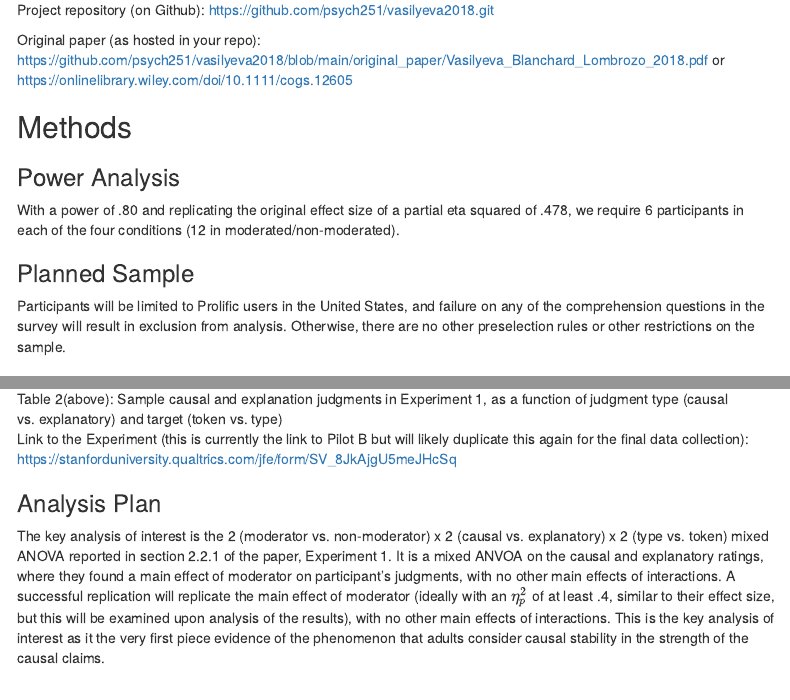
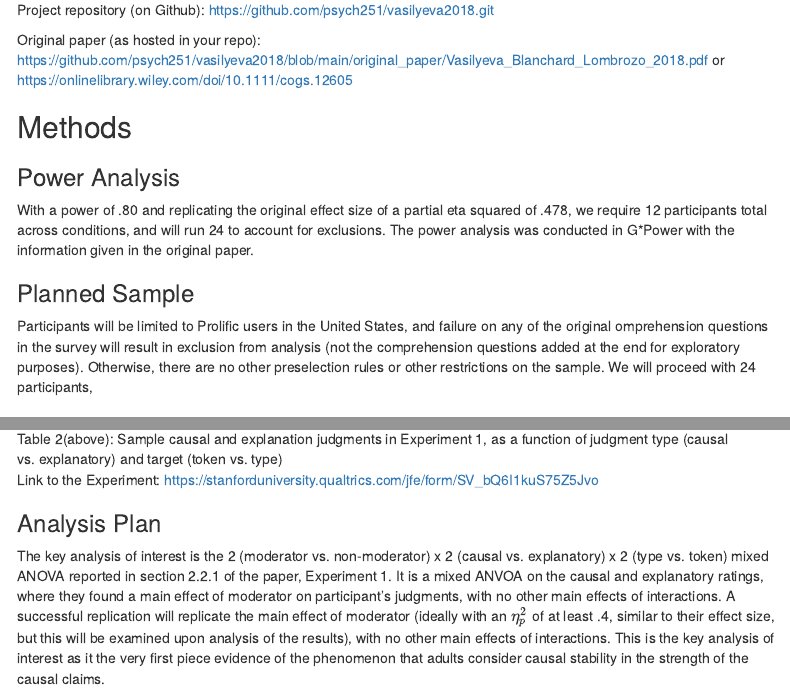
Before and after one commit to psych251/vasilyeva2018, an R Markdown document (writeup./pgzhu_251_replicationreport.Rmd): the page in a window 1100 px wide, from 1050 px down, and a second part further down, joined at a grey line. Rendered offline with R 4.5, knitr and Pandoc, with nearby package versions; some code elsewhere in the file could not run offline; menus at the side of the page are left out.

Commit message:
preregistration

```diff
--- a/writeup./pgzhu_251_replicationreport.Rmd
+++ b/writeup./pgzhu_251_replicationreport.Rmd
@@ -36,11 +36,11 @@ Original paper (as hosted in your repo): https://github.com/psych251/vasilyeva20
 
 ### Power Analysis
 
-With a power of .80 and replicating the original effect size of a partial eta squared of .478, we require 6 participants in each of the four conditions  (12 in moderated/non-moderated).
+With a power of .80 and replicating the original effect size of a partial eta squared of .478, we require 12 participants total across conditions, and will run 24 to account for exclusions. The power analysis was conducted in G*Power with the information given in the original paper.
 
 ### Planned Sample
 
-Participants will be limited to Prolific users in the United States, and failure on any of the comprehension questions in the survey will result in exclusion from analysis. Otherwise, there are no other preselection rules or other restrictions on the sample.
+Participants will be limited to Prolific users in the United States, and failure on any of the original omprehension questions in the survey will result in exclusion from analysis (not the comprehension questions added at the end for exploratory purposes). Otherwise, there are no other preselection rules or other restrictions on the sample. We will proceed with 24 participants,
 
 ### Materials, Design, and Procedure
 
@@ -69,7 +69,7 @@ Across items, each participant saw two moderated cases and two non-moderated cas
 
 ![Table 2(above): Sample causal and explanation judgments in Experiment 1, as a function of judgment type (causal vs. explanatory) and target (token vs. type)](images/table2.png)
 
-Link to the Experiment (this is currently the link to Pilot B but will likely duplicate this again for the final data collection): https://stanforduniversity.qualtrics.com/jfe/form/SV_8JkAjgU5meJHcSq
+Link to the Experiment: https://stanforduniversity.qualtrics.com/jfe/form/SV_bQ6I1kuS75Z5Jvo
 
 ### Analysis Plan
 
```
